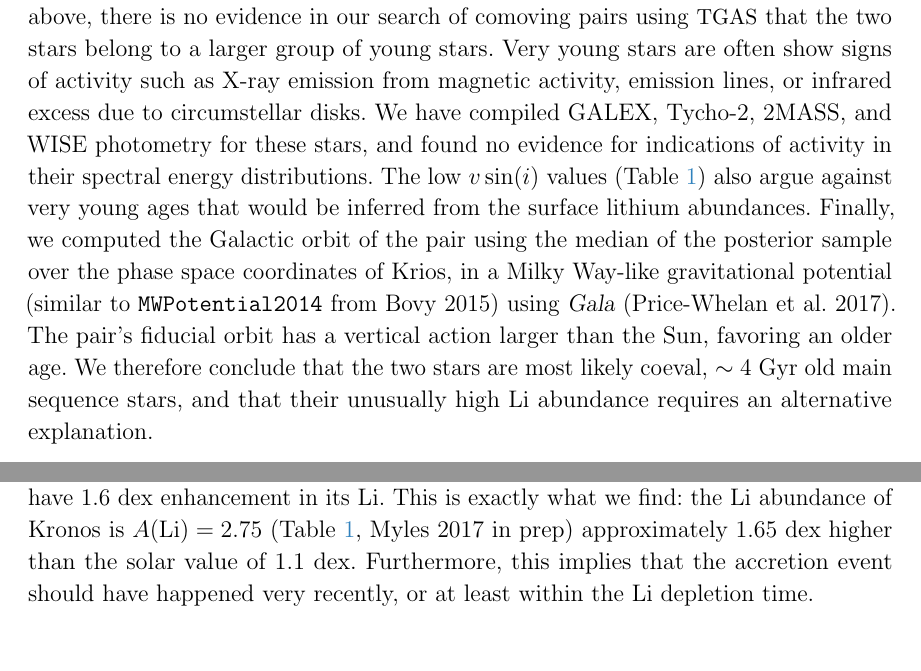
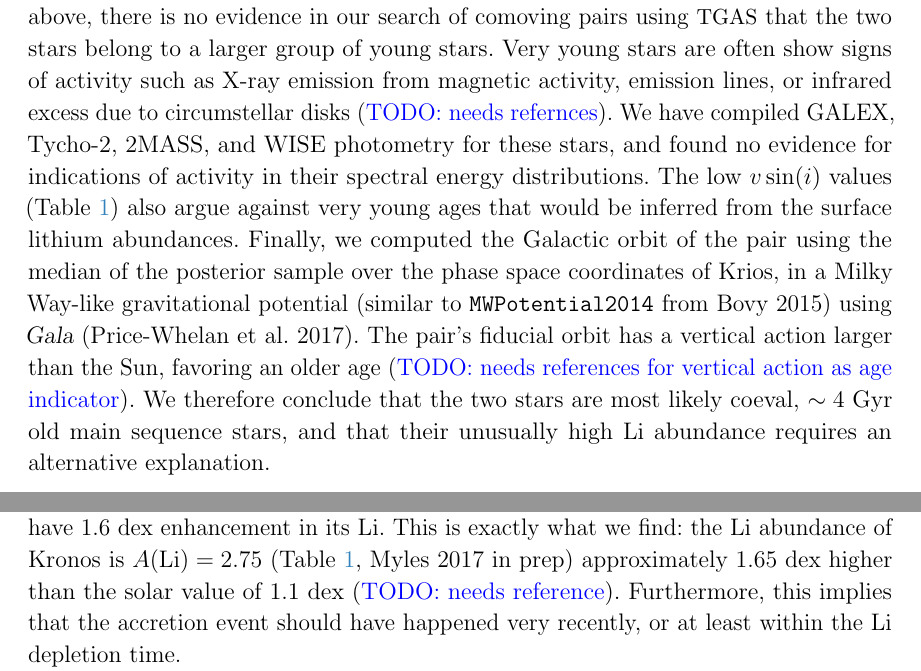
Before and after one commit to smoh/Group1199, a LaTeX paper (paper/ms.tex): two parts of pages 14 and 18 of 20, joined at a grey line, cut so that both start at the same text, the shorter picture padded with empty space. Compiled offline with pdfLaTeX.

Commit message:
Make some todos visible.

```diff
--- a/paper/ms.tex
+++ b/paper/ms.tex
@@ -704,20 +704,18 @@ However, as we mention above, there is no evidence in our search of comoving pai
 using \tgas\ that the two stars belong to a larger group of young stars.
 Very young stars are often show signs of activity such as
 X-ray emission from magnetic activity, emission lines, or infrared excess due to
-circumstellar disks.
-%TODO: refernces
+circumstellar disks (\todo{needs refernces}).
 We have compiled GALEX, Tycho-2, 2MASS, and WISE photometry for these stars,
 and found no evidence for indications of activity in their spectral energy
 distributions.
 The low $v\sin(i)$ values (\tablename~\ref{tab:kk}) also argue against very
 young ages that would be inferred from the surface lithium abundances.
-% TODO: reference for vertical action as age?
 Finally, we computed the Galactic orbit of the pair using the median of the
 posterior sample over the phase space coordinates of \sunanalog, in a Milky
 Way-like gravitational potential (similar to \texttt{MWPotential2014} from
 \citealt{Bovy:2015}) using \project{Gala} (\citealt{gala}).
 The pair's fiducial orbit has a vertical action larger than the Sun, favoring
-an older age.
+an older age (\todo{needs references for vertical action as age indicator}).
 We therefore conclude that the two stars are most likely coeval, $\sim 4$~Gyr
 old main sequence stars, and that their unusually high \elem{Li} abundance
 requires an alternative explanation.
@@ -931,8 +929,8 @@ to be ordinary, this predicts that the \bizarreone\ should have $1.6$~dex
 enhancement in its \elem{Li}.
 This is exactly what we find: the \elem{Li} abundance of \bizarreone\ is
 $A(\elem{Li}) = 2.75$ (Table~\ref{tab:kk}, \citealt{jmlithium})
-approximately $1.65$~dex higher than the solar value of $1.1$~dex.
-%TODO: solar Li needs reference
+approximately $1.65$~dex higher than the solar value of $1.1$~dex
+(\todo{needs reference}).
 Furthermore, this implies that the accretion event should have happened very
 recently, or at least within the \elem{Li} depletion time.
 
```
Also changed, not shown: paper/ms.tex (4 more changed lines).
